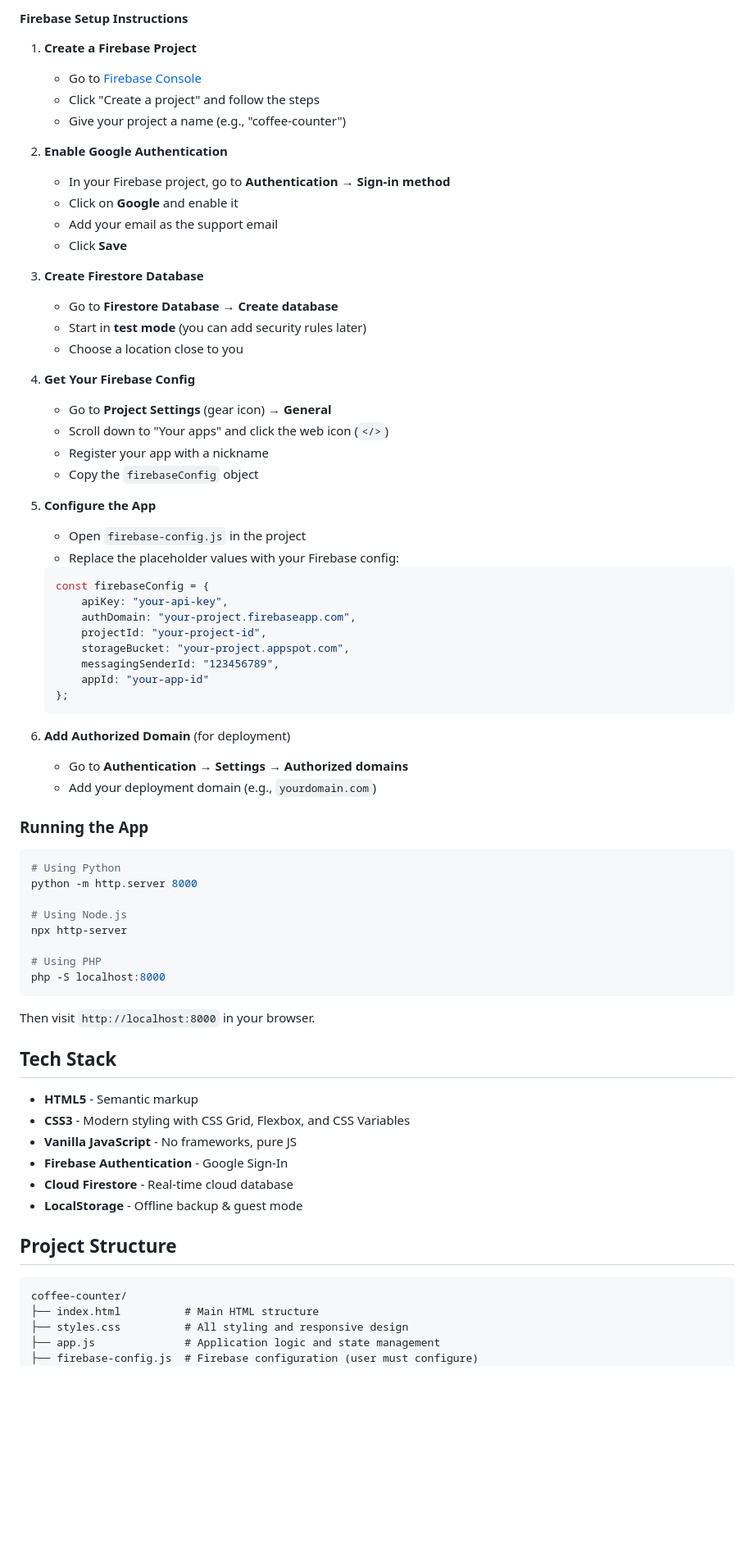
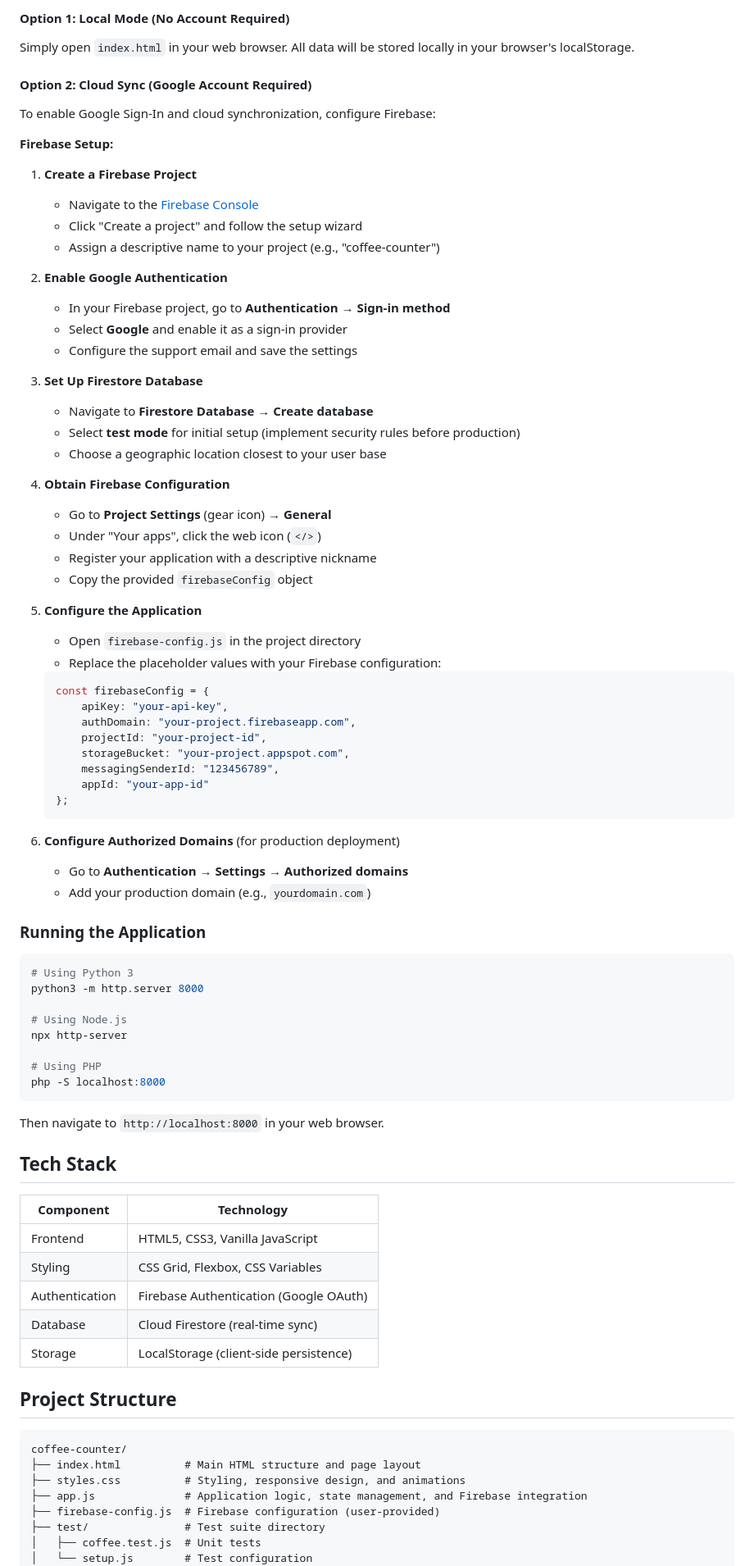
Before and after one commit to LordTT/coffee-counter, a Markdown page: README.md, the part around one of its changes. Shown at 82% size. GitHub-like rendering; blank space fills up the shorter version.

````diff
--- a/README.md
+++ b/README.md
@@ -65,31 +62,36 @@ To enable Google Sign-In and cloud data sync, you need to set up Firebase:
 
-#### Firebase Setup Instructions
+#### Option 1: Local Mode (No Account Required)
+Simply open `index.html` in your web browser. All data will be stored locally in your browser's localStorage.
+
+#### Option 2: Cloud Sync (Google Account Required)
+To enable Google Sign-In and cloud synchronization, configure Firebase:
+
+**Firebase Setup:**
 
 1. **Create a Firebase Project**
-   - Go to [Firebase Console](https://console.firebase.google.com/)
-   - Click "Create a project" and follow the steps
-   - Give your project a name (e.g., "coffee-counter")
+   - Navigate to the [Firebase Console](https://console.firebase.google.com/)
+   - Click "Create a project" and follow the setup wizard
+   - Assign a descriptive name to your project (e.g., "coffee-counter")
 
 2. **Enable Google Authentication**
    - In your Firebase project, go to **Authentication** → **Sign-in method**
-   - Click on **Google** and enable it
-   - Add your email as the support email
-   - Click **Save**
+   - Select **Google** and enable it as a sign-in provider
+   - Configure the support email and save the settings
 
-3. **Create Firestore Database**
-   - Go to **Firestore Database** → **Create database**
-   - Start in **test mode** (you can add security rules later)
-   - Choose a location close to you
+3. **Set Up Firestore Database**
+   - Navigate to **Firestore Database** → **Create database**
+   - Select **test mode** for initial setup (implement security rules before production)
+   - Choose a geographic location closest to your user base
 
-4. **Get Your Firebase Config**
+4. **Obtain Firebase Configuration**
    - Go to **Project Settings** (gear icon) → **General**
-   - Scroll down to "Your apps" and click the web icon (`</>`)
-   - Register your app with a nickname
-   - Copy the `firebaseConfig` object
+   - Under "Your apps", click the web icon (`</>`)
+   - Register your application with a descriptive nickname
+   - Copy the provided `firebaseConfig` object
 
-5. **Configure the App**
-   - Open `firebase-config.js` in the project
-   - Replace the placeholder values with your Firebase config:
+5. **Configure the Application**
+   - Open `firebase-config.js` in the project directory
+   - Replace the placeholder values with your Firebase configuration:
    ```javascript
    const firebaseConfig = {
        apiKey: "your-api-key",
@@ -101,15 +103,15 @@ To enable Google Sign-In and cloud data sync, you need to set up Firebase:
    };
    ```
 
-6. **Add Authorized Domain** (for deployment)
+6. **Configure Authorized Domains** (for production deployment)
    - Go to **Authentication** → **Settings** → **Authorized domains**
-   - Add your deployment domain (e.g., `yourdomain.com`)
+   - Add your production domain (e.g., `yourdomain.com`)
 
-### Running the App
+### Running the Application
 
 ```bash
-# Using Python
-python -m http.server 8000
+# Using Python 3
+python3 -m http.server 8000
 
 # Using Node.js
 npx http-server
@@ -118,23 +120,27 @@ npx http-server
 php -S localhost:8000
 ```
 
-Then visit `http://localhost:8000` in your browser.
+Then navigate to `http://localhost:8000` in your web browser.
 
 ## Tech Stack
 
-- **HTML5** - Semantic markup
-- **CSS3** - Modern styling with CSS Grid, Flexbox, and CSS Variables
-- **Vanilla JavaScript** - No frameworks, pure JS
-- **Firebase Authentication** - Google Sign-In
-- **Cloud Firestore** - Real-time cloud database
-- **LocalStorage** - Offline backup & guest mode
+| Component | Technology |
+|-----------|------------|
+| Frontend | HTML5, CSS3, Vanilla JavaScript |
+| Styling | CSS Grid, Flexbox, CSS Variables |
+| Authentication | Firebase Authentication (Google OAuth) |
+| Database | Cloud Firestore (real-time sync) |
+| Storage | LocalStorage (client-side persistence) |
 
 ## Project Structure
 
 ```
 coffee-counter/
-├── index.html          # Main HTML structure
-├── styles.css          # All styling and responsive design
-├── app.js              # Application logic and state management
-├── firebase-config.js  # Firebase configuration (user must configure)
+├── index.html          # Main HTML structure and page layout
+├── styles.css          # Styling, responsive design, and animations
+├── app.js              # Application logic, state management, and Firebase integration
+├── firebase-config.js  # Firebase configuration (user-provided)
+├── test/               # Test suite directory
+│   ├── coffee.test.js  # Unit tests
+│   └── setup.js        # Test configuration
 ├── .gitignore          # Git ignore file
````
Also changed, not shown: other parts of README.md (+96 -72 lines).
